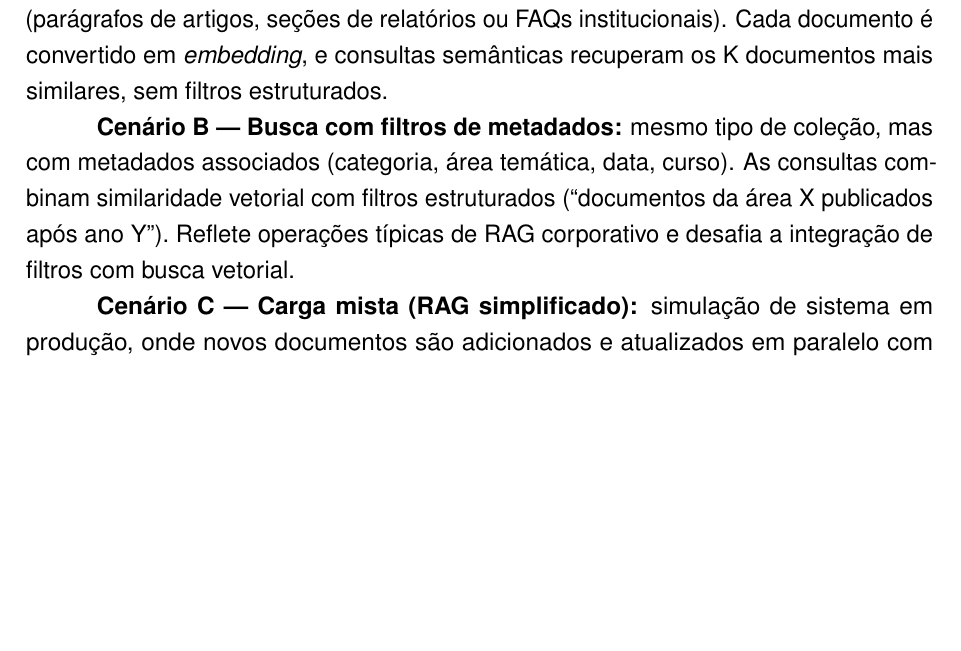
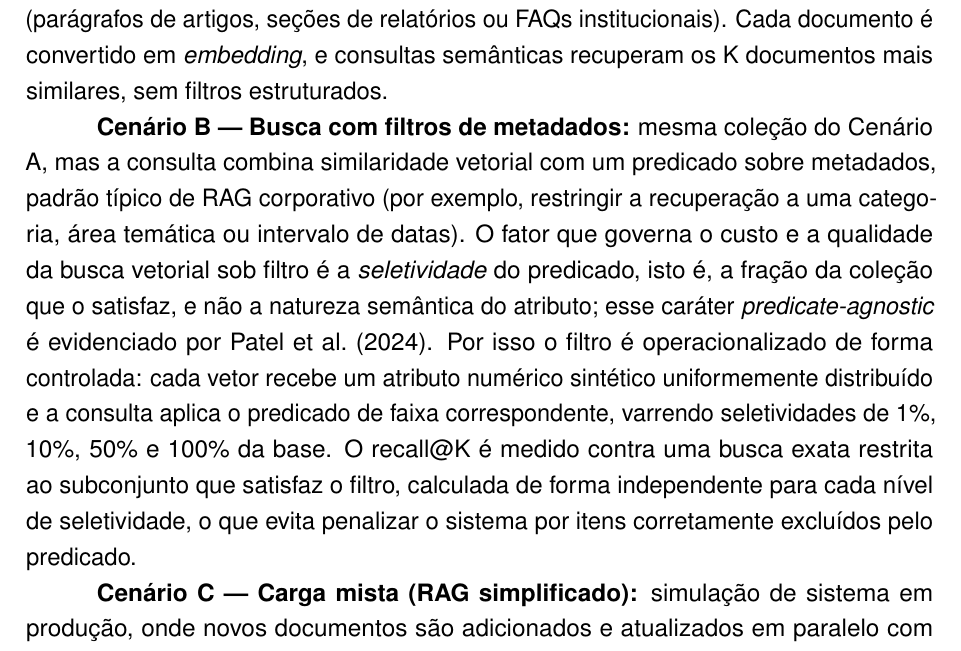
Before and after one commit to RNobre1/IC-Vetoriais, a LaTeX document (docx/relatorio_parcial/main.tex, which reads docx/relatorio_parcial/secoes/05-metodologia.tex): part of page 10 of 16, cut so that both start at the same text, the shorter picture padded with empty space. Compiled offline with pdfLaTeX.

Commit message:
fix(relatorio): alinha Cenário B à seletividade controlada implementada (ADR + ACORN)

```diff
--- a/docx/relatorio_parcial/secoes/05-metodologia.tex
+++ b/docx/relatorio_parcial/secoes/05-metodologia.tex
@@ -12,7 +12,7 @@ Serão considerados três cenários que se aproximam de aplicações reais:
 
 \textbf{Cenário A --- Busca semântica básica:} coleção de documentos textuais curtos (parágrafos de artigos, seções de relatórios ou FAQs institucionais). Cada documento é convertido em \textit{embedding}, e consultas semânticas recuperam os K documentos mais similares, sem filtros estruturados.
 
-\textbf{Cenário B --- Busca com filtros de metadados:} mesmo tipo de coleção, mas com metadados associados (categoria, área temática, data, curso). As consultas combinam similaridade vetorial com filtros estruturados (``documentos da área X publicados após ano Y''). Reflete operações típicas de RAG corporativo e desafia a integração de filtros com busca vetorial.
+\textbf{Cenário B --- Busca com filtros de metadados:} mesma coleção do Cenário A, mas a consulta combina similaridade vetorial com um predicado sobre metadados, padrão típico de RAG corporativo (por exemplo, restringir a recuperação a uma categoria, área temática ou intervalo de datas). O fator que governa o custo e a qualidade da busca vetorial sob filtro é a \textit{seletividade} do predicado, isto é, a fração da coleção que o satisfaz, e não a natureza semântica do atributo; esse caráter \textit{predicate-agnostic} é evidenciado por \citeonline{patel2024acorn}. Por isso o filtro é operacionalizado de forma controlada: cada vetor recebe um atributo numérico sintético uniformemente distribuído e a consulta aplica o predicado de faixa correspondente, varrendo seletividades de 1\%, 10\%, 50\% e 100\% da base. O recall@K é medido contra uma busca exata restrita ao subconjunto que satisfaz o filtro, calculada de forma independente para cada nível de seletividade, o que evita penalizar o sistema por itens corretamente excluídos pelo predicado.
 
 \textbf{Cenário C --- Carga mista (RAG simplificado):} simulação de sistema em produção, onde novos documentos são adicionados e atualizados em paralelo com consultas de similaridade.
 
```
